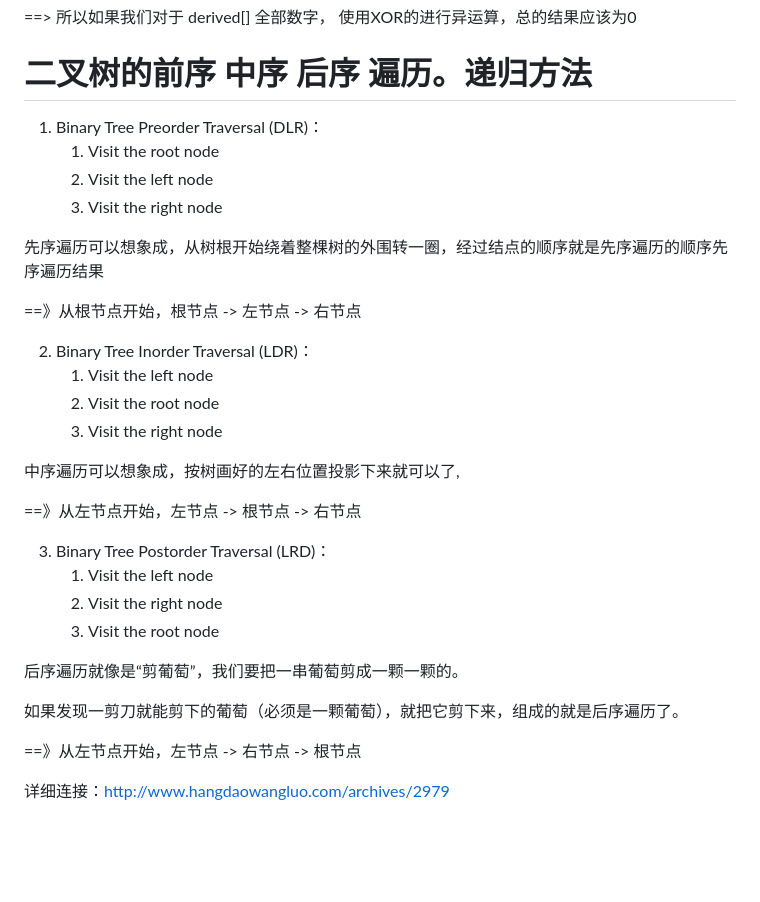
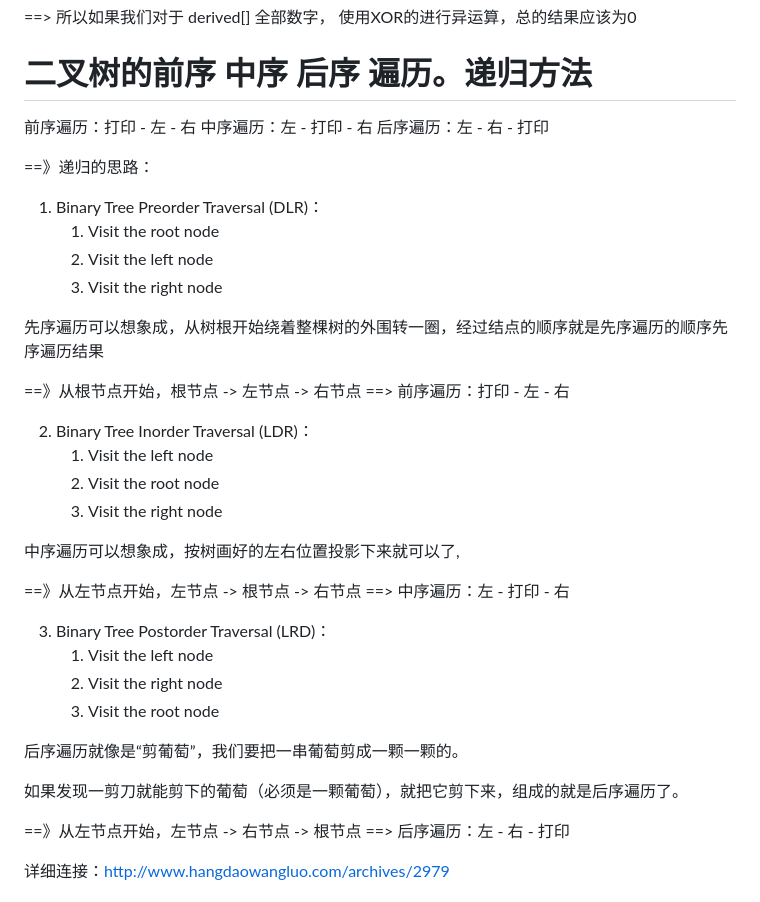
Before and after one commit to ChenHCY/AlgorithmsQuestion, a Markdown page: README.md, the part around the change. Rendered like a GitHub page; blank space fills up the shorter version.

```diff
--- a/README.md
+++ b/README.md
@@ -17,6 +17,12 @@ For Example: original[] = [a,b,c,d,e], 所以 derived[] = [a ^ b, b ^ c, c ^ d,
 
 # 二叉树的前序 中序 后序 遍历。递归方法
 
+前序遍历：打印 - 左 - 右
+中序遍历：左 - 打印 - 右
+后序遍历：左 - 右 - 打印
+
+==》递归的思路：
+
 1. Binary Tree Preorder Traversal (DLR)：
    1. Visit the root node
    2. Visit the left node
@@ -24,7 +30,7 @@ For Example: original[] = [a,b,c,d,e], 所以 derived[] = [a ^ b, b ^ c, c ^ d,
 
 先序遍历可以想象成，从树根开始绕着整棵树的外围转一圈，经过结点的顺序就是先序遍历的顺序先序遍历结果
 
-==》从根节点开始，根节点 -> 左节点 -> 右节点
+==》从根节点开始，根节点 -> 左节点 -> 右节点  ==> 前序遍历：打印 - 左 - 右
 
 2. Binary Tree Inorder Traversal (LDR)：
    1. Visit the left node
@@ -33,7 +39,7 @@ For Example: original[] = [a,b,c,d,e], 所以 derived[] = [a ^ b, b ^ c, c ^ d,
 
 中序遍历可以想象成，按树画好的左右位置投影下来就可以了,
 
-==》从左节点开始，左节点 -> 根节点 -> 右节点
+==》从左节点开始，左节点 -> 根节点 -> 右节点  ==> 中序遍历：左 - 打印 - 右
 
 3. Binary Tree Postorder Traversal (LRD)：
    1. Visit the left node
@@ -44,7 +50,7 @@ For Example: original[] = [a,b,c,d,e], 所以 derived[] = [a ^ b, b ^ c, c ^ d,
 
 如果发现一剪刀就能剪下的葡萄（必须是一颗葡萄），就把它剪下来，组成的就是后序遍历了。
 
-==》从左节点开始，左节点 -> 右节点 -> 根节点
+==》从左节点开始，左节点 -> 右节点 -> 根节点 ==> 后序遍历：左 - 右 - 打印
 
 详细连接：http://www.hangdaowangluo.com/archives/2979
 
```
